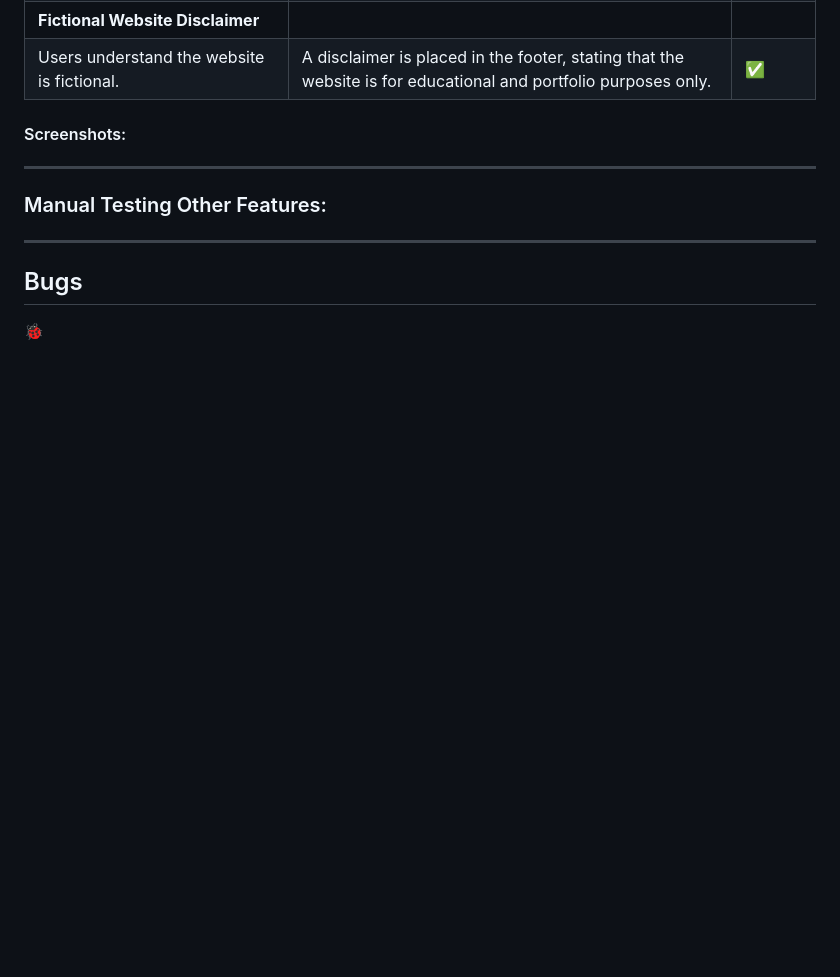
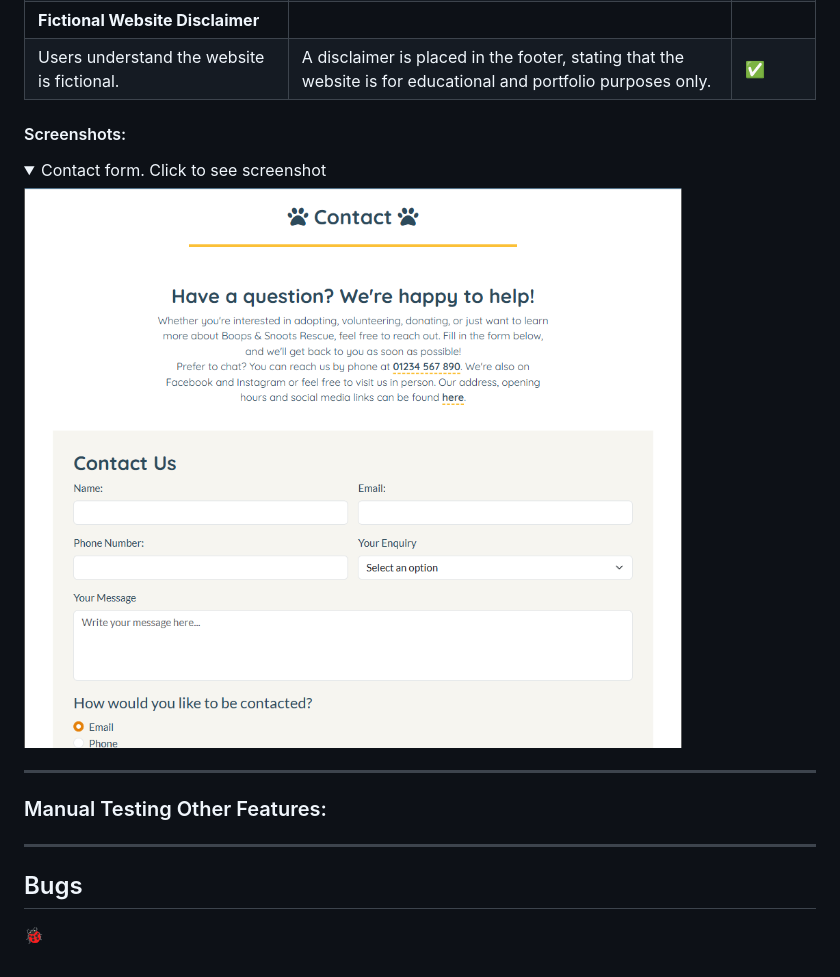
Before and after one commit to Seren-Hughes/boops-and-snoots-rescue, a Markdown page: TESTING.md, the part around one of its changes. Rendered like a GitHub page; pictures changed too: assets/media/contact-form.PNG (added); folded sections open; blank space fills up the shorter version.

```diff
--- a/TESTING.md
+++ b/TESTING.md
@@ -151,6 +172,12 @@ Validate your code HTML, CSS (all pages/files need to be validated!!!), display
 
 #### Screenshots:
 
+<details><summary>Contact form. Click to see screenshot</summary>
+
+![Home Page Footer Location Screenshot](assets/media/contact-form.PNG)
+
+</details>
+
 ---
 
 ### Manual Testing Other Features:
```
Also changed, not shown: other parts of TESTING.md (+21 -0 lines), assets/media/adopt-page-application-form.PNG (added), assets/media/adoption-page-confidence.PNG (added), assets/media/adoption-page-info.PNG (added).
